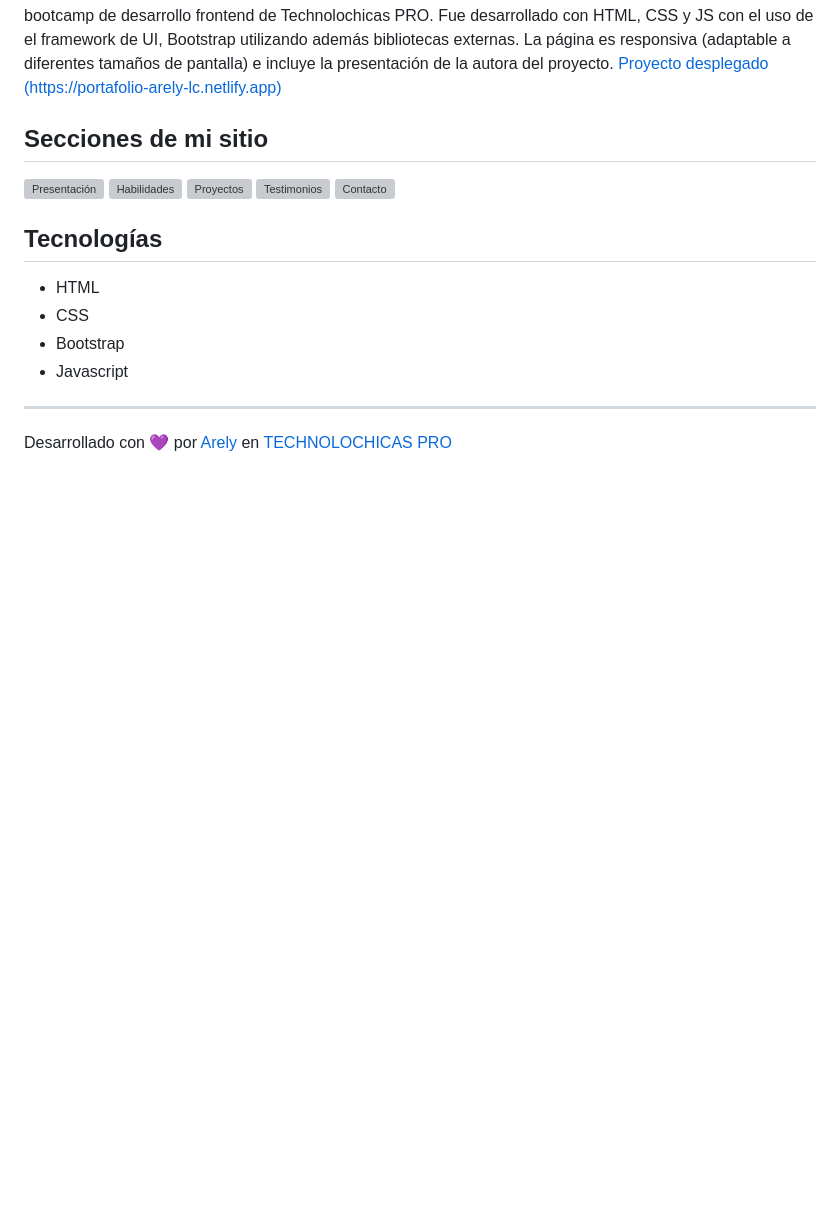
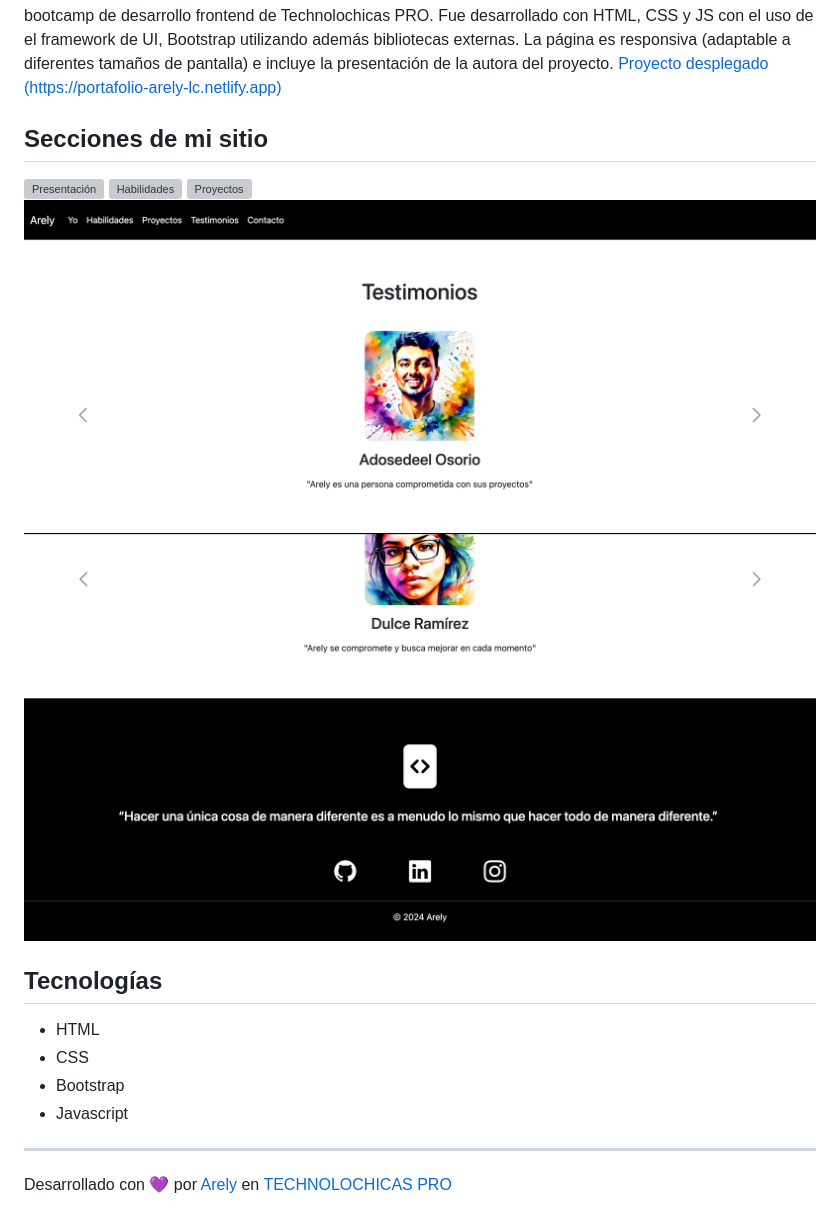
Before and after one commit to ArelyLopCerv/portafolio-b7-g1, a Markdown page: README.md, the part around the change. GitHub-like rendering; pictures changed too: assets/readme/img_4.png (added), assets/readme/img_5.png (added); blank space fills up the shorter version; grey boxes are pictures that could not be loaded.

Commit message:
Corrección de imágenes del README

```diff
--- a/README.md
+++ b/README.md
@@ -4,11 +4,11 @@ Fue desarrollado con HTML, CSS y JS con el uso de el framework de UI, Bootstrap
 La página es responsiva (adaptable a diferentes tamaños de pantalla) e incluye la presentación de la autora del proyecto.
 [Proyecto desplegado (https://portafolio-arely-lc.netlify.app)](https://portafolio-arely-lc.netlify.app)
 ## Secciones de mi sitio
-![Presentación](assets/readme/img_1.png.png)
-![Habilidades](assets/readme/img_2.png.png)
-![Proyectos](assets/readme/img_3.png.png)
-![Testimonios](assets/readme/img_4.png)
-![Contacto](assets/readme/img_5.png)
+![Presentación](./assets/readme/img_1.png)
+![Habilidades](./assets/readme/img_2.png)
+![Proyectos](./assets/readme/img_3.png)
+![Testimonios](./assets/readme/img_4.png)
+![Contacto](./assets/readme/img_5.png)
 ## Tecnologías
 * HTML
 * CSS
```
Also changed, not shown: 3 other files.
